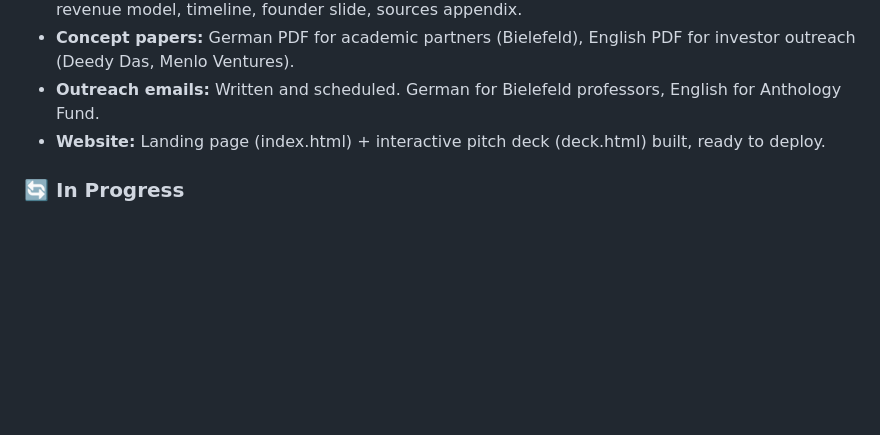
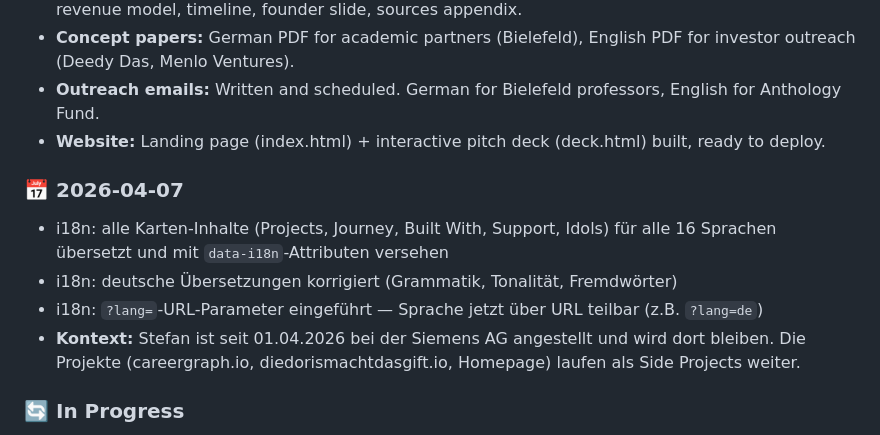
Before and after one commit to steefsteefsen/steefsteefsen.github.io, a Markdown page: docs/project-status-careergraph.md, the part around one of its changes. Drawn GitHub-style; blank space fills up the shorter version.

```diff
--- a/docs/project-status-careergraph.md
+++ b/docs/project-status-careergraph.md
@@ -34,6 +34,13 @@ Existing tools (LinkedIn, StepStone, career coaches) address job search, not tra
 - **Concept papers:** German PDF for academic partners (Bielefeld), English PDF for investor outreach (Deedy Das, Menlo Ventures).
 - **Outreach emails:** Written and scheduled. German for Bielefeld professors, English for Anthology Fund.
 - **Website:** Landing page (index.html) + interactive pitch deck (deck.html) built, ready to deploy.
+
+### 📅 2026-04-07
+
+- i18n: alle Karten-Inhalte (Projects, Journey, Built With, Support, Idols) für alle 16 Sprachen übersetzt und mit `data-i18n`-Attributen versehen
+- i18n: deutsche Übersetzungen korrigiert (Grammatik, Tonalität, Fremdwörter)
+- i18n: `?lang=`-URL-Parameter eingeführt — Sprache jetzt über URL teilbar (z.B. `?lang=de`)
+- **Kontext:** Stefan ist seit 01.04.2026 bei der Siemens AG angestellt und wird dort bleiben. Die Projekte (careergraph.io, diedorismachtdasgift.io, Homepage) laufen als Side Projects weiter.
 
 ### 🔄 In Progress
 
```
Also changed, not shown: other parts of docs/project-status-careergraph.md (+1 -1 lines), docs/linkedin-post-siemens-2026-04.md (added, +46 -0 lines).
